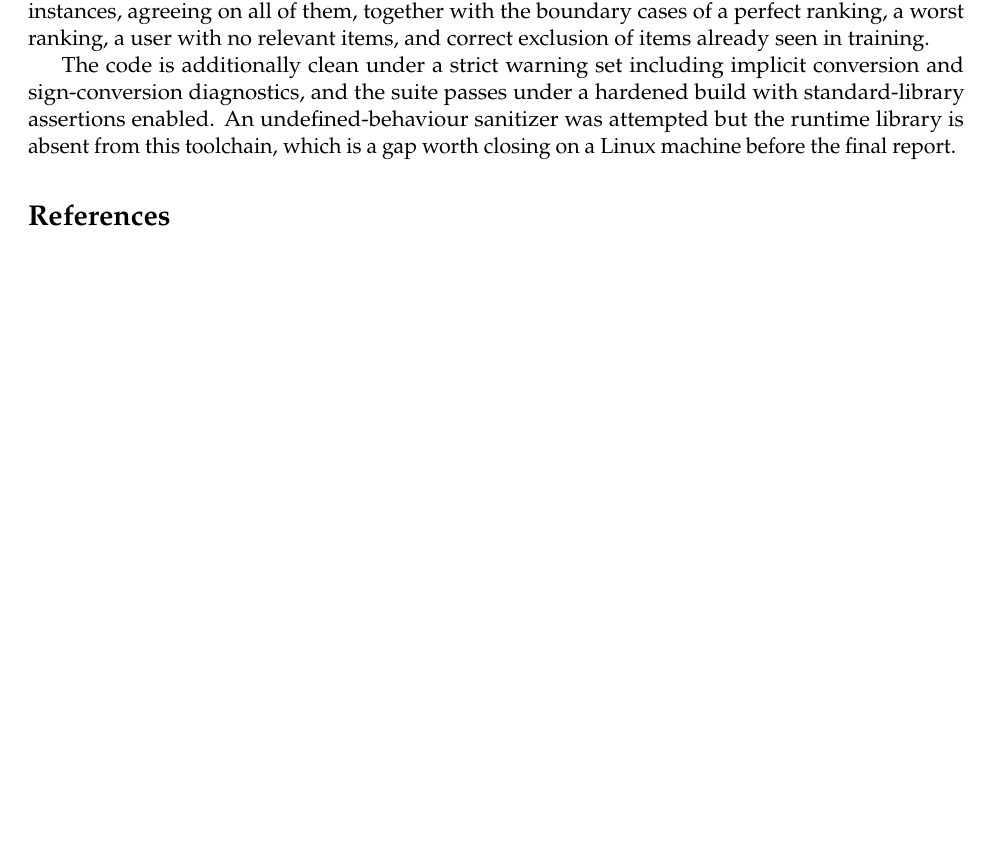
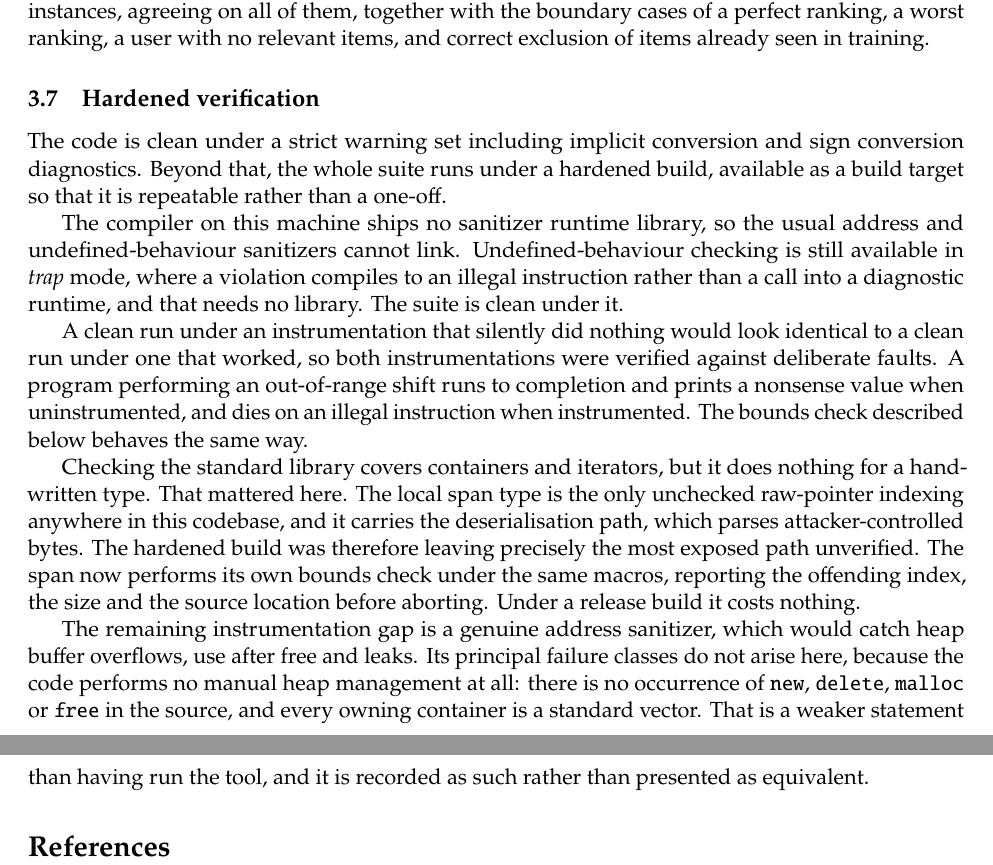
Before and after one commit to mainak9093/privacy-preserving-recommendation, a LaTeX paper (report/midterm_technical.tex, which reads report/sections/tech_dpf.tex): part of page 6 of 6 before the commit and two parts of pages 6 and 7 of 7 after it, the two joined at a grey line, cut so that both start at the same text, the shorter picture padded with empty space. Compiled offline with pdfLaTeX.

Commit message:
Close the sanitizer gap, and fix the hole it exposed
The gap I flagged last commit was that no undefined-behaviour sanitizer had
been run because the runtime library is absent. Closing it properly found a
real weakness in the verification itself.

WSL turned out NOT to be installed. My earlier note that it was present was
wrong: only the wsl.exe launcher stub is on PATH, and running it reports the
subsystem is not installed. So the Linux route was unavailable without a large
system change.

GCC on mingw ships no libasan or libubsan, so -fsanitize=undefined cannot
link. UBSan does however work in TRAP mode, where a violation compiles to an
illegal instruction instead of a call into a diagnostic runtime, and that
needs no library at all. The entire suite is clean under it, together with
_GLIBCXX_DEBUG, _GLIBCXX_DEBUG_PEDANTIC, _GLIBCXX_ASSERTIONS and
-fstack-protector-all.

VERIFIED THE INSTRUMENTATION ACTUALLY FIRES. A clean run under an
instrumentation that silently does nothing is indistinguishable from a clean
run under one that works, so both were checked against deliberate faults. An
out-of-range shift runs to completion and prints garbage uninstrumented, and
dies on an illegal instruction instrumented. Same for the bounds check below.

THE HOLE. _GLIBCXX_DEBUG covers std::vector and iterators but does nothing for
a hand-written type. oblivrec::Span is the only unchecked raw-pointer indexing
in this codebase, and it carries DpfKey::Deserialize, which parses
attacker-controlled bytes. So the hardened build was leaving precisely the most
exposed path in the project unverified, which is close to the worst place for
a verification gap to sit. Span::operator[] and subspan now bounds-check under
the same macros, printing index, size and source location before aborting.
Release builds pay nothing.

Wired into `mingw32-make check` so this is repeatable rather than something I
ran once by hand and would not have run again.

ASan proper is still unavailable without installing LLVM. Its principal failure
classes do not arise here: there is no new, delete, malloc or free anywhere in
the source and every owning container is a std::vector, verified by grep. That
is a weaker statement than having run the tool and the report says so rather
than treating the two as equivalent.

Release suite still passes. Technical report at 7 pages.

```diff
--- a/report/sections/tech_dpf.tex
+++ b/report/sections/tech_dpf.tex
@@ -182,9 +182,40 @@ instances, agreeing on all of them, together with the boundary cases of a
 perfect ranking, a worst ranking, a user with no relevant items, and correct
 exclusion of items already seen in training.
 
-The code is additionally clean under a strict warning set including implicit
-conversion and sign-conversion diagnostics, and the suite passes under a
-hardened build with standard-library assertions enabled. An
-undefined-behaviour sanitizer was attempted but the runtime library is absent
-from this toolchain, which is a gap worth closing on a Linux machine before the
-final report.
+\subsection{Hardened verification}
+\label{sec:tech:dpf:hardening}
+
+The code is clean under a strict warning set including implicit conversion and
+sign conversion diagnostics. Beyond that, the whole suite runs under a hardened
+build, available as a build target so that it is repeatable rather than a
+one-off.
+
+The compiler on this machine ships no sanitizer runtime library, so the usual
+address and undefined-behaviour sanitizers cannot link. Undefined-behaviour
+checking is still available in \emph{trap} mode, where a violation compiles to
+an illegal instruction rather than a call into a diagnostic runtime, and that
+needs no library. The suite is clean under it.
+
+A clean run under an instrumentation that silently did nothing would look
+identical to a clean run under one that worked, so both instrumentations were
+verified against deliberate faults. A program performing an out-of-range shift
+runs to completion and prints a nonsense value when uninstrumented, and dies on
+an illegal instruction when instrumented. The bounds check described below
+behaves the same way.
+
+Checking the standard library covers containers and iterators, but it does
+nothing for a hand-written type. That mattered here. The local span type is the
+only unchecked raw-pointer indexing anywhere in this codebase, and it carries
+the deserialisation path, which parses attacker-controlled bytes. The hardened
+build was therefore leaving precisely the most exposed path unverified. The
+span now performs its own bounds check under the same macros, reporting the
+offending index, the size and the source location before aborting. Under a
+release build it costs nothing.
+
+The remaining instrumentation gap is a genuine address sanitizer, which would
+catch heap buffer overflows, use after free and leaks. Its principal failure
+classes do not arise here, because the code performs no manual heap management
+at all: there is no occurrence of \texttt{new}, \texttt{delete},
+\texttt{malloc} or \texttt{free} in the source, and every owning container is a
+standard vector. That is a weaker statement than having run the tool, and it is
+recorded as such rather than presented as equivalent.
```
Also changed, not shown: docs/contributions.md (+1 -0 lines), Makefile, report/midterm_technical.pdf, 1 other file.
